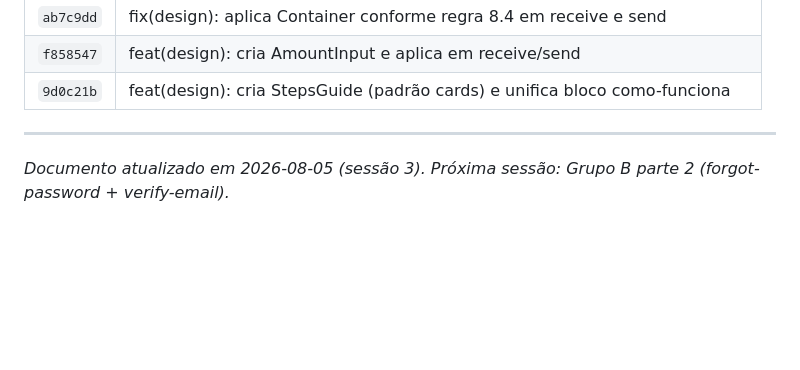
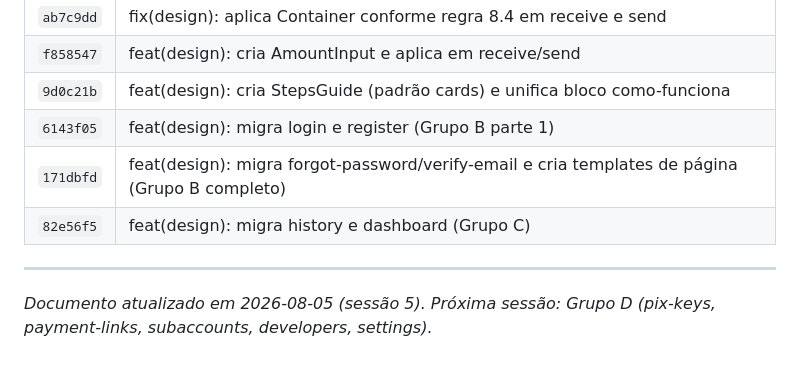
Before and after one commit to pabloh4516/flyerx, a Markdown page: docs/design/CONTINUIDADE.md, the part around one of its changes. Rendered like a GitHub page; blank space fills up the shorter version.

```diff
--- a/docs/design/CONTINUIDADE.md
+++ b/docs/design/CONTINUIDADE.md
@@ -191,7 +215,10 @@ Para cores vibrantes (CTAs, estados checked) usar **PRIMARY**; accent puro só p
 | `ab7c9dd` | fix(design): aplica Container conforme regra 8.4 em receive e send |
 | `f858547` | feat(design): cria AmountInput e aplica em receive/send |
 | `9d0c21b` | feat(design): cria StepsGuide (padrão cards) e unifica bloco como-funciona |
+| `6143f05` | feat(design): migra login e register (Grupo B parte 1) |
+| `171dbfd` | feat(design): migra forgot-password/verify-email e cria templates de página (Grupo B completo) |
+| `82e56f5` | feat(design): migra history e dashboard (Grupo C) |
 
 ---
 
-*Documento atualizado em 2026-08-05 (sessão 3). Próxima sessão: Grupo B parte 2 (forgot-password + verify-email).*
+*Documento atualizado em 2026-08-05 (sessão 5). Próxima sessão: Grupo D (pix-keys, payment-links, subaccounts, developers, settings).*
```
Also changed, not shown: other parts of docs/design/CONTINUIDADE.md (+36 -12 lines), flyerx-web/CLAUDE.md (+2 -1 lines).
